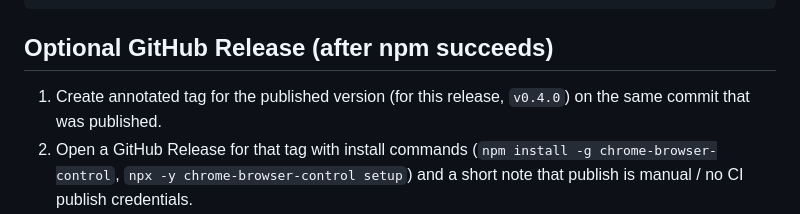
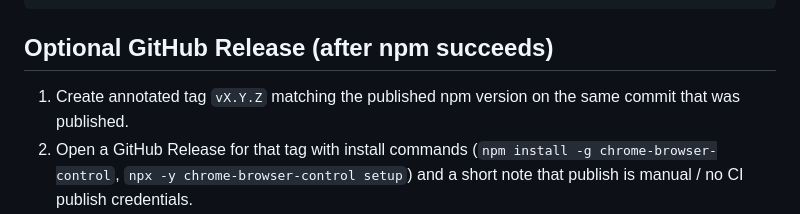
Before and after one commit to vKongv/chrome-browser-control, a Markdown page: docs/publish-checklist.md, the part around the change. Drawn GitHub-style.

Commit message:
docs: stop hard-coding the GitHub release tag
The parenthetical version was a second release target and went stale.

```diff
--- a/docs/publish-checklist.md
+++ b/docs/publish-checklist.md
@@ -96,7 +96,7 @@ npx -y chrome-browser-control --help
 
 ## Optional GitHub Release (after npm succeeds)
 
-1. Create annotated tag for the published version (for this release, `v0.4.0`) on the same commit that was published.
+1. Create annotated tag `vX.Y.Z` matching the published npm version on the same commit that was published.
 2. Open a GitHub Release for that tag with install commands (`npm install -g chrome-browser-control`, `npx -y chrome-browser-control setup`) and a short note that publish is manual / no CI publish credentials.
 3. Skip tagging/releasing if npm publish has not succeeded.
 
```
